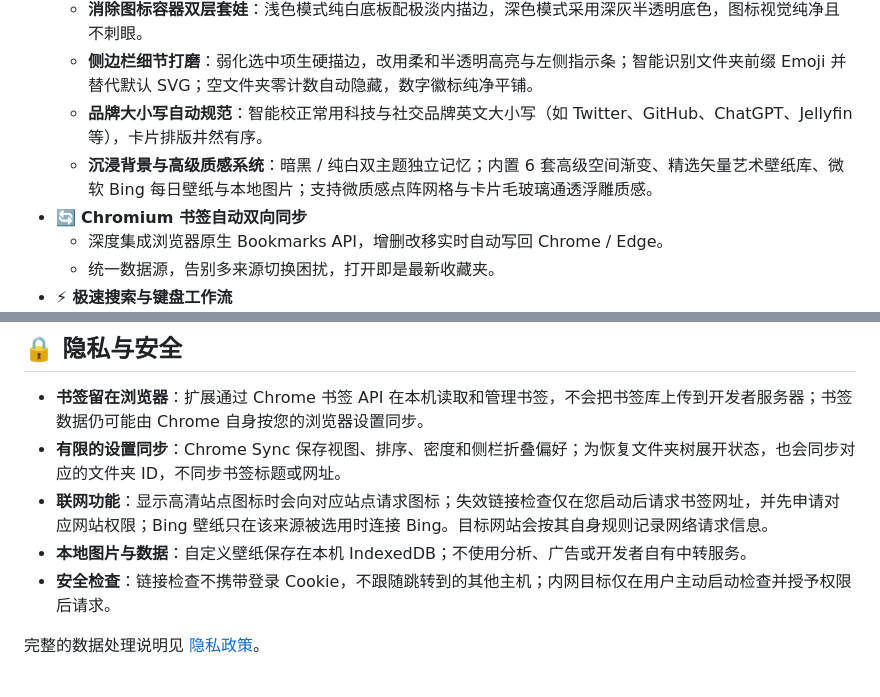
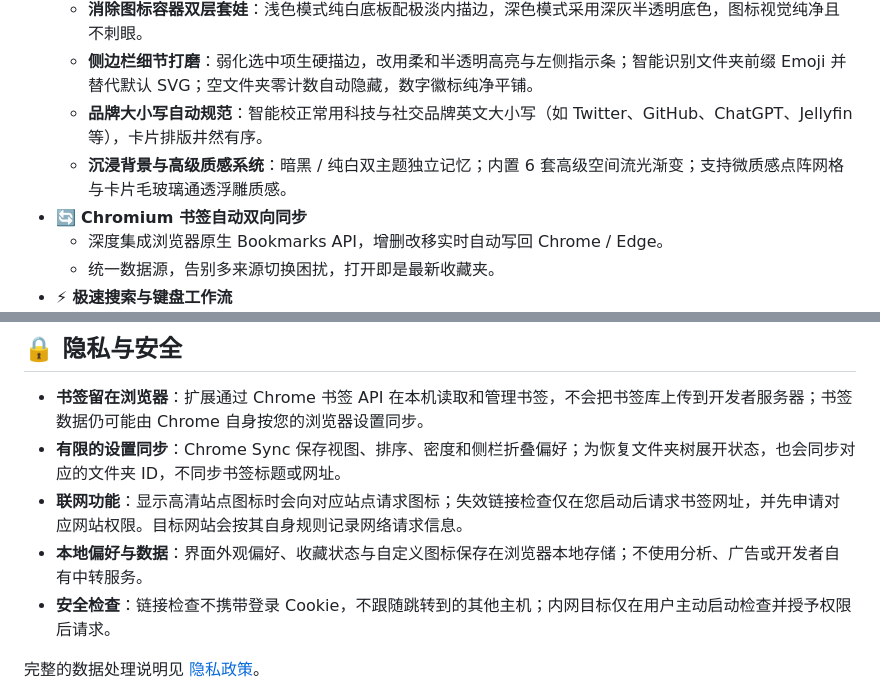
Before and after one commit to thevipsong/markdock, a Markdown page: README.md, 2 parts joined by grey strips. GitHub-like rendering.

```diff
--- a/README.md
+++ b/README.md
@@ -63,7 +63,7 @@
   - **消除图标容器双层套娃**：浅色模式纯白底板配极淡内描边，深色模式采用深灰半透明底色，图标视觉纯净且不刺眼。
   - **侧边栏细节打磨**：弱化选中项生硬描边，改用柔和半透明高亮与左侧指示条；智能识别文件夹前缀 Emoji 并替代默认 SVG；空文件夹零计数自动隐藏，数字徽标纯净平铺。
   - **品牌大小写自动规范**：智能校正常用科技与社交品牌英文大小写（如 Twitter、GitHub、ChatGPT、Jellyfin 等），卡片排版井然有序。
-  - **沉浸背景与高级质感系统**：暗黑 / 纯白双主题独立记忆；内置 6 套高级空间渐变、精选矢量艺术壁纸库、微软 Bing 每日壁纸与本地图片；支持微质感点阵网格与卡片毛玻璃通透浮雕质感。
+  - **沉浸背景与高级质感系统**：暗黑 / 纯白双主题独立记忆；内置 6 套高级空间流光渐变；支持微质感点阵网格与卡片毛玻璃通透浮雕质感。
 - 🔄 **Chromium 书签自动双向同步**
   - 深度集成浏览器原生 Bookmarks API，增删改移实时自动写回 Chrome / Edge。
   - 统一数据源，告别多来源切换困扰，打开即是最新收藏夹。
@@ -131,8 +131,8 @@ python3 serve.py
 
 - **书签留在浏览器**：扩展通过 Chrome 书签 API 在本机读取和管理书签，不会把书签库上传到开发者服务器；书签数据仍可能由 Chrome 自身按您的浏览器设置同步。
 - **有限的设置同步**：Chrome Sync 保存视图、排序、密度和侧栏折叠偏好；为恢复文件夹树展开状态，也会同步对应的文件夹 ID，不同步书签标题或网址。
-- **联网功能**：显示高清站点图标时会向对应站点请求图标；失效链接检查仅在您启动后请求书签网址，并先申请对应网站权限；Bing 壁纸只在该来源被选用时连接 Bing。目标网站会按其自身规则记录网络请求信息。
-- **本地图片与数据**：自定义壁纸保存在本机 IndexedDB；不使用分析、广告或开发者自有中转服务。
+- **联网功能**：显示高清站点图标时会向对应站点请求图标；失效链接检查仅在您启动后请求书签网址，并先申请对应网站权限。目标网站会按其自身规则记录网络请求信息。
+- **本地偏好与数据**：界面外观偏好、收藏状态与自定义图标保存在浏览器本地存储；不使用分析、广告或开发者自有中转服务。
 - **安全检查**：链接检查不携带登录 Cookie，不跟随跳转到的其他主机；内网目标仅在用户主动启动检查并授予权限后请求。
 
 完整的数据处理说明见 [隐私政策](PRIVACY.md)。
```
Also changed, not shown: PRIVACY.md (+2 -2 lines), extension-icon-128.png, 4 other files.
